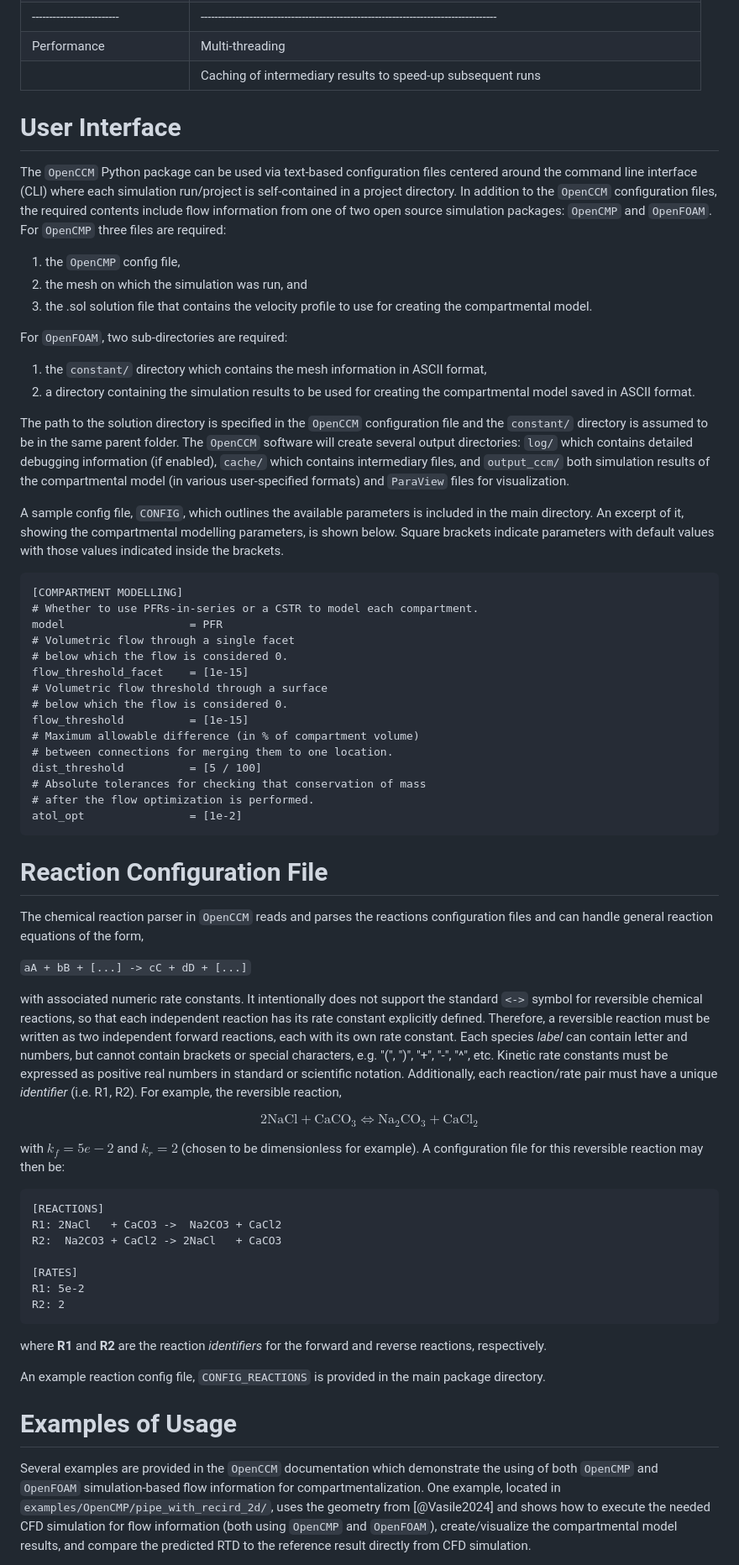
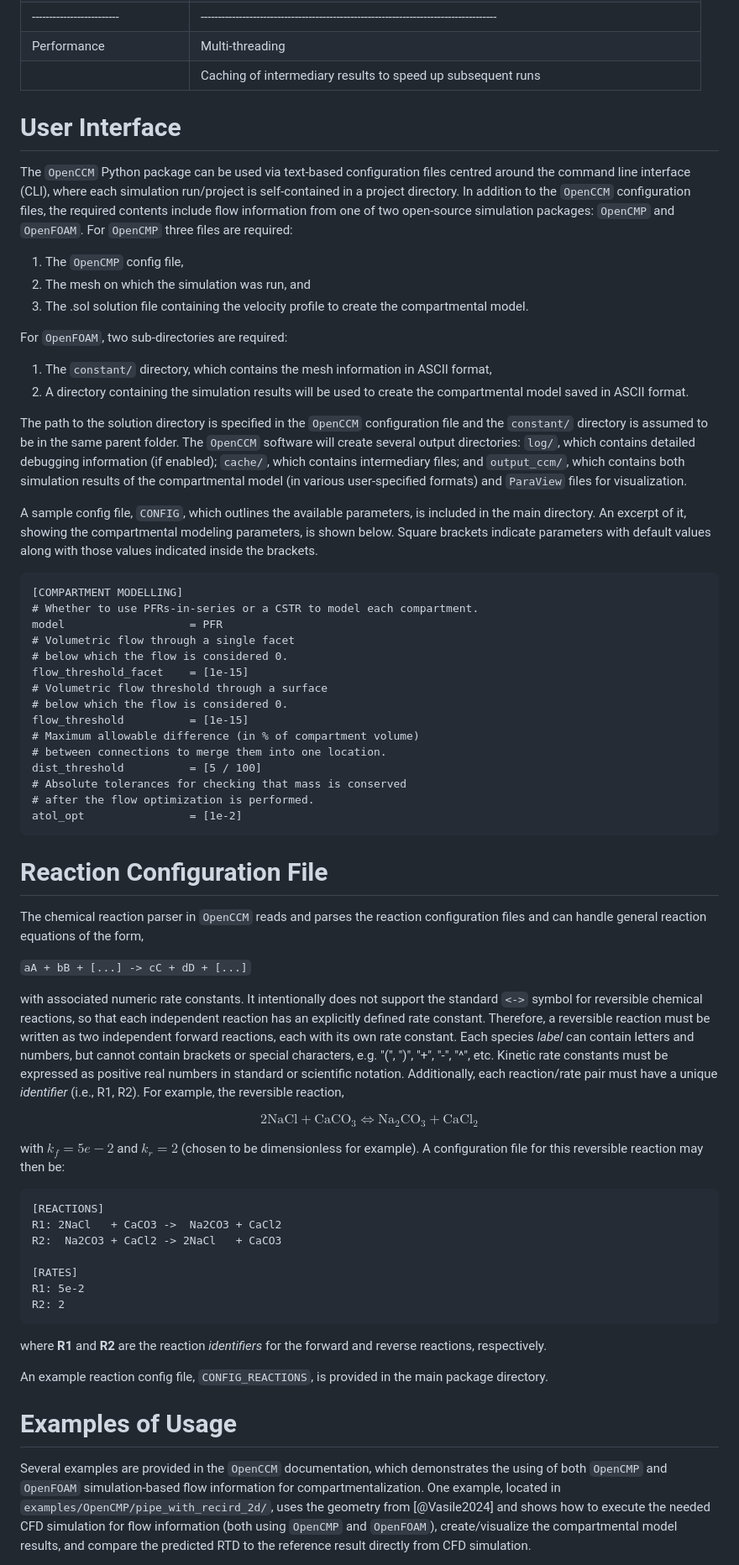
Before and after one commit to uw-comphys/openccm, a Markdown page: publications/2403_JOSS/paper.md, the part around one of its changes. Shown at 84% size. Drawn GitHub-style.

```diff
--- a/publications/2403_JOSS/paper.md
+++ b/publications/2403_JOSS/paper.md
@@ -70,26 +68,26 @@ The overall aim of `OpenCCM` is to fill this need for an open-source compartment
 |                         | Concentrations from CM simulations in both `Paraview` and simulation package format |
 |-------------------------| ------------------------------------------------------------------------------------- |
 | Performance             | Multi-threading                                                                     |
-|                         | Caching of intermediary results to speed-up subsequent runs                         |
+|                         | Caching of intermediary results to speed up subsequent runs                         |
 
 # User Interface
 
-The `OpenCCM` Python package can be used via text-based configuration files centered around the command line interface (CLI) where each simulation run/project is self-contained in a project directory. In addition to the `OpenCCM` configuration files, the required contents include flow information from one of two open source simulation packages: ``OpenCMP`` and ``OpenFOAM``. For ``OpenCMP`` three files are required:
+The `OpenCCM` Python package can be used via text-based configuration files centred around the command line interface (CLI), where each simulation run/project is self-contained in a project directory. In addition to the `OpenCCM` configuration files, the required contents include flow information from one of two open-source simulation packages: ``OpenCMP`` and ``OpenFOAM``. For ``OpenCMP`` three files are required:
 
-1) the ``OpenCMP`` config file,
-2) the mesh on which the simulation was run, and
-3) the .sol solution file that contains the velocity profile to use for creating the compartmental model.
+1) The ``OpenCMP`` config file,
+2) The mesh on which the simulation was run, and
+3) The .sol solution file containing the velocity profile to create the compartmental model.
 
 For ``OpenFOAM``, two sub-directories are required:
 
-1) the `constant/` directory which contains the mesh information in ASCII format,
-2) a directory containing the simulation results to be used for creating the compartmental model saved in ASCII format.
+1) The `constant/` directory, which contains the mesh information in ASCII format,
+2) A directory containing the simulation results will be used to create the compartmental model saved in ASCII format.
 
-The path to the solution directory is specified in the `OpenCCM` configuration file and the `constant/` directory is assumed to be in the same parent folder. The `OpenCCM` software will create several output directories: `log/` which contains detailed debugging information (if enabled), `cache/` which contains intermediary files, and `output_ccm/` both simulation results of the compartmental model (in various user-specified formats) and `ParaView` files for visualization.
+The path to the solution directory is specified in the `OpenCCM` configuration file and the `constant/` directory is assumed to be in the same parent folder. The `OpenCCM` software will create several output directories: `log/`, which contains detailed debugging information (if enabled); `cache/`, which contains intermediary files; and `output_ccm/`, which contains both simulation results of the compartmental model (in various user-specified formats) and `ParaView` files for visualization.
 
-A sample config file, `CONFIG`, which outlines the available parameters is included in the main directory.
-An excerpt of it, showing the compartmental modelling parameters, is shown below.
-Square brackets indicate parameters with default values with those values indicated inside the brackets.
+A sample config file, `CONFIG`, which outlines the available parameters, is included in the main directory.
+An excerpt of it, showing the compartmental modeling parameters, is shown below.
+Square brackets indicate parameters with default values along with those values indicated inside the brackets.
 
     [COMPARTMENT MODELLING]
     # Whether to use PFRs-in-series or a CSTR to model each compartment.
@@ -101,19 +99,19 @@ Square brackets indicate parameters with default values with those values indica
     # below which the flow is considered 0.
     flow_threshold          = [1e-15]
     # Maximum allowable difference (in % of compartment volume)
-    # between connections for merging them to one location.
+    # between connections to merge them into one location.
     dist_threshold          = [5 / 100]
-    # Absolute tolerances for checking that conservation of mass
+    # Absolute tolerances for checking that mass is conserved
     # after the flow optimization is performed.
     atol_opt                = [1e-2]
 
 # Reaction Configuration File
 
-The chemical reaction parser in `OpenCCM` reads and parses the reactions configuration files and can handle general reaction equations of the form,
+The chemical reaction parser in `OpenCCM` reads and parses the reaction configuration files and can handle general reaction equations of the form,
 
 `aA + bB + [...] -> cC + dD + [...]`
 
-with associated numeric rate constants. It intentionally does not support the standard `<->` symbol for reversible chemical reactions, so that each independent reaction has its rate constant explicitly defined. Therefore, a reversible reaction must be written as two independent forward reactions, each with its own rate constant. Each species *label* can contain letter and numbers, but cannot contain brackets or special characters, e.g. "(", ")", "+", "-", "^", etc. Kinetic rate constants must be expressed as positive real numbers in standard or scientific notation. Additionally, each reaction/rate pair must have a unique *identifier* (i.e. R1, R2). For example, the reversible reaction,
+with associated numeric rate constants. It intentionally does not support the standard `<->` symbol for reversible chemical reactions, so that each independent reaction has an explicitly defined rate constant. Therefore, a reversible reaction must be written as two independent forward reactions, each with its own rate constant. Each species *label* can contain letters and numbers, but cannot contain brackets or special characters, e.g. "(", ")", "+", "-", "^", etc. Kinetic rate constants must be expressed as positive real numbers in standard or scientific notation. Additionally, each reaction/rate pair must have a unique *identifier* (i.e., R1, R2). For example, the reversible reaction,
 
 $$2\textrm{NaCl} + \textrm{CaCO}_3 \Leftrightarrow \textrm{Na}_2\textrm{CO}_3 + \textrm{CaCl}_2$$
 
@@ -129,9 +127,9 @@ with $k_f = 5e-2$ and $k_r = 2$ (chosen to be dimensionless for example). A conf
 
 where **R1** and **R2** are the reaction *identifiers* for the forward and reverse reactions, respectively.
 
-An example reaction config file, `CONFIG_REACTIONS` is provided in the main package directory.
+An example reaction config file, `CONFIG_REACTIONS`, is provided in the main package directory.
 
 # Examples of Usage
 
-Several examples are provided in the `OpenCCM` documentation which demonstrate the using of both `OpenCMP` and `OpenFOAM` simulation-based flow information for compartmentalization. One example, located in `examples/OpenCMP/pipe_with_recird_2d/`, uses the geometry from [@Vasile2024] and shows how to execute the needed CFD simulation for flow information (both using `OpenCMP` and `OpenFOAM`), create/visualize the compartmental model results, and compare the predicted RTD to the reference result directly from CFD simulation.
+Several examples are provided in the `OpenCCM` documentation, which demonstrates the using of both `OpenCMP` and `OpenFOAM` simulation-based flow information for compartmentalization. One example, located in `examples/OpenCMP/pipe_with_recird_2d/`, uses the geometry from [@Vasile2024] and shows how to execute the needed CFD simulation for flow information (both using `OpenCMP` and `OpenFOAM`), create/visualize the compartmental model results, and compare the predicted RTD to the reference result directly from CFD simulation.
 
```
Also changed, not shown: other parts of publications/2403_JOSS/paper.md (+11 -13 lines).
